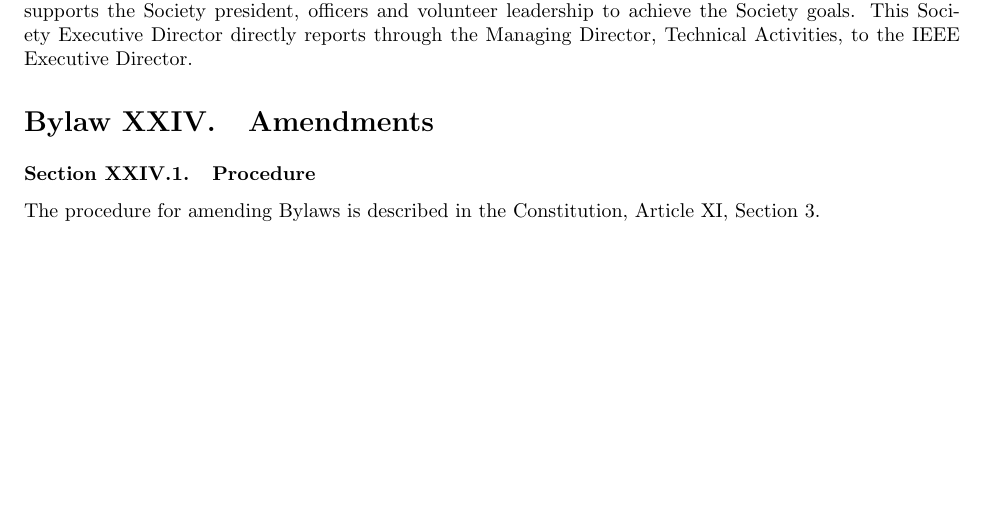
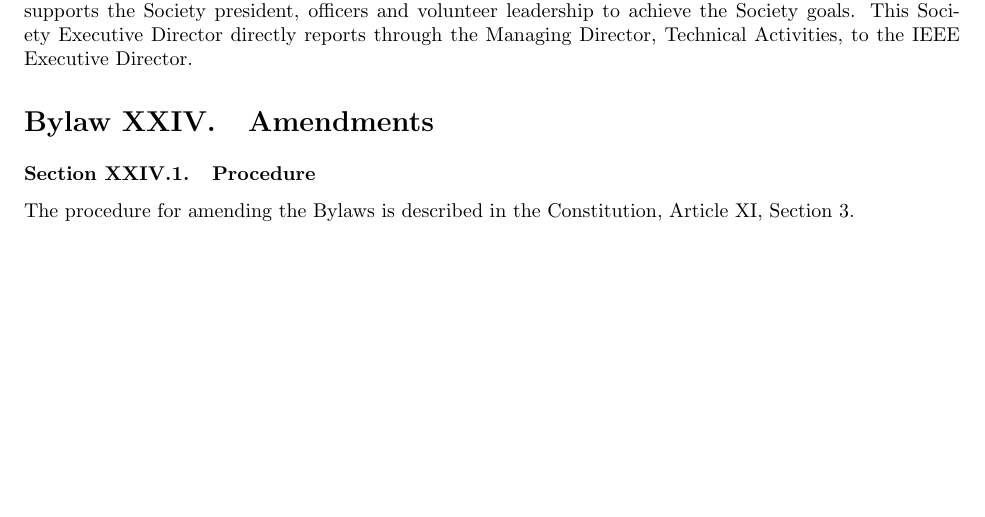
Before and after one commit to pwensing/RAS-Governance, a LaTeX document (Bylaws.tex): part of page 21 of 21, cut so that both start at the same text. Compiled offline with pdfLaTeX.

Commit message:
small update in amendment procedure

```diff
--- a/Bylaws.tex
+++ b/Bylaws.tex
@@ -617,7 +617,7 @@
 
 \subsection{Procedure}
 
-The procedure for amending Bylaws is described in the Constitution, Article XI, Section 3.
+The procedure for amending the Bylaws is described in the Constitution, Article XI, Section 3.
 
 
 
```
